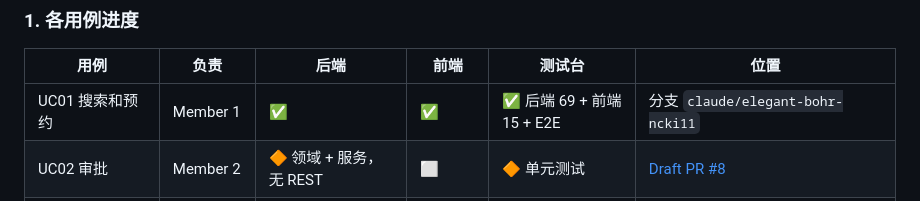
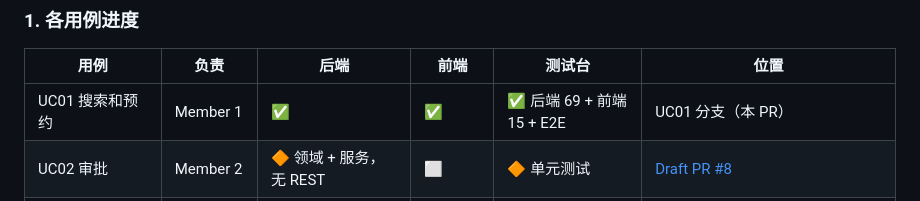
Before and after one commit to YukiOvOb/AGFP, a Markdown page: docs/agile/sprint-status.md, the part around the change. Drawn GitHub-style.

Commit message:
docs: refer to the UC01 branch by its PR

```diff
--- a/docs/agile/sprint-status.md
+++ b/docs/agile/sprint-status.md
@@ -10,7 +10,7 @@
 
 | 用例 | 负责 | 后端 | 前端 | 测试台 | 位置 |
 | --- | --- | --- | --- | --- | --- |
-| UC01 搜索和预约 | Member 1 | ✅ | ✅ | ✅ 后端 69 + 前端 15 + E2E | 分支 `claude/elegant-bohr-ncki11` |
+| UC01 搜索和预约 | Member 1 | ✅ | ✅ | ✅ 后端 69 + 前端 15 + E2E | UC01 分支（本 PR） |
 | UC02 审批 | Member 2 | 🔶 领域 + 服务，无 REST | ⬜ | 🔶 单元测试 | [Draft PR #8](https://github.com/YukiOvOb/AGFP/pull/8) |
 | UC03 领用归还 | Member 3 | ⬜（表结构和约束已在 main） | ⬜ | 🔶 数据库测试（PR #10） | main `database/` |
 | UC04 维修 | Member 4 | 🔶 领域、服务、JDBC、报表读模型 | ⬜ | 🔶 含 PostgreSQL 集成测试 | [Draft PR #9](https://github.com/YukiOvOb/AGFP/pull/9) |
```
